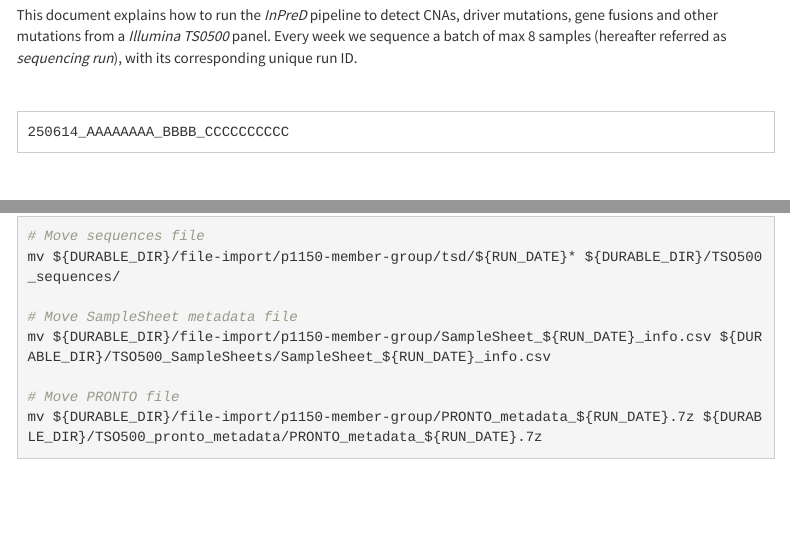
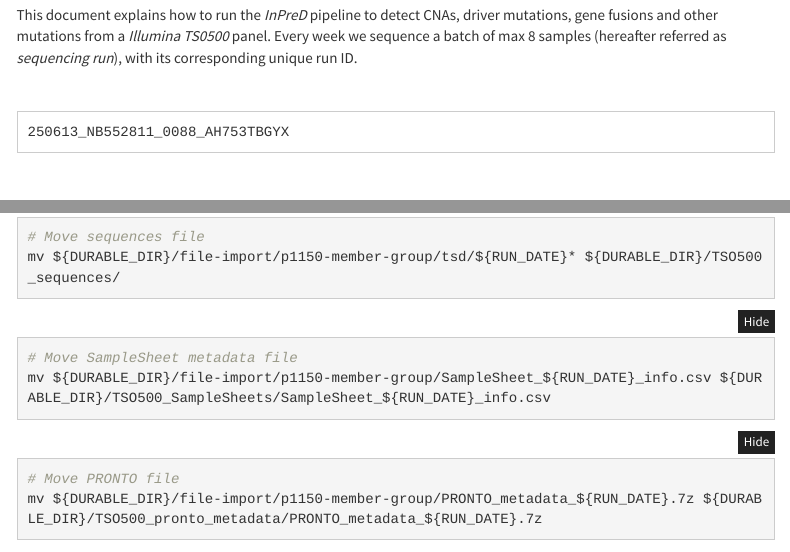
Before and after one commit to InPred-Ahus/InPreD_README, an R Markdown document (InPreD_README.Rmd): the page in a window 1100 px wide, from 280 px down, and a second part further down, joined at a grey line. Rendered offline with R 4.5, knitr and Pandoc, with nearby package versions; some code elsewhere in the file could not run offline; menus at the side of the page are left out.

Commit message:
style: Separated chunk into 3 smaller chunks

````diff
--- a/InPreD_README.Rmd
+++ b/InPreD_README.Rmd
@@ -29,7 +29,7 @@ run.id          <- NULL
 
 
 # Force user to define a Run ID
-run.id <- "250614_AAAAAAAA_BBBB_CCCCCCCCCC" # "250606_AAAAAAAA_BBBB_CCCCCCCCCC"
+run.id <- "250613_NB552811_0088_AH753TBGYX" # "250606_AAAAAAAA_BBBB_CCCCCCCCCC"
 if (is.null(run.id)){
   stop("run.id cannot be NULL")
 }
@@ -601,10 +601,14 @@ They must be moved to the `TSO500_sequences`, `TSO500_pronto_metadata`, and `TSO
 ```{bash, echo=TRUE, eval = FALSE}
 # Move sequences file
 mv ${DURABLE_DIR}/file-import/p1150-member-group/tsd/${RUN_DATE}* ${DURABLE_DIR}/TSO500_sequences/
+```
 
+```{bash, echo=TRUE, eval = FALSE}
 # Move SampleSheet metadata file
 mv ${DURABLE_DIR}/file-import/p1150-member-group/SampleSheet_${RUN_DATE}_info.csv ${DURABLE_DIR}/TSO500_SampleSheets/SampleSheet_${RUN_DATE}_info.csv
+```
 
+```{bash, echo=TRUE, eval = FALSE}
 # Move PRONTO file
 mv ${DURABLE_DIR}/file-import/p1150-member-group/PRONTO_metadata_${RUN_DATE}.7z ${DURABLE_DIR}/TSO500_pronto_metadata/PRONTO_metadata_${RUN_DATE}.7z
 ```
````
Also changed, not shown: InPreD_README.Rmd (2 more changed lines).
